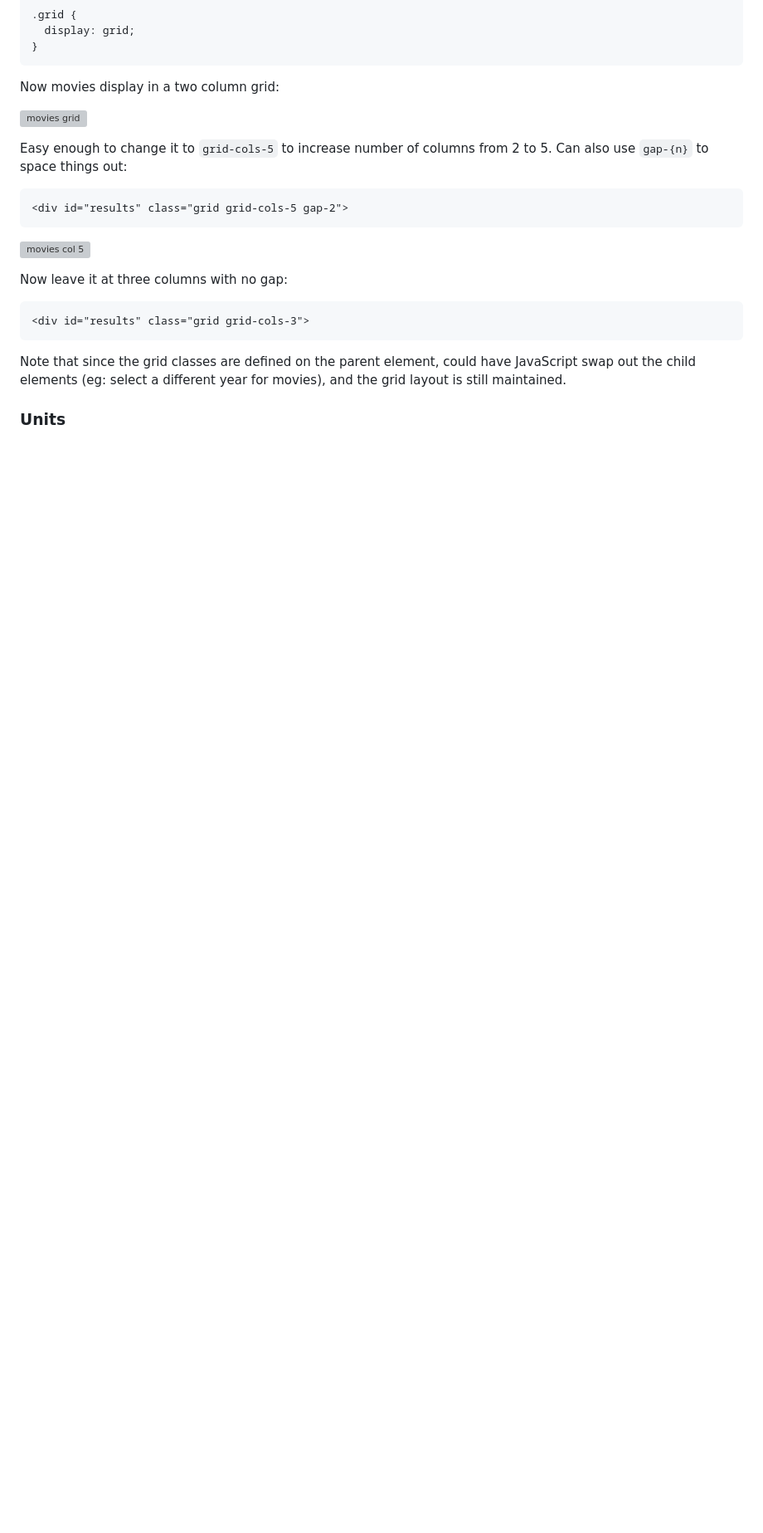
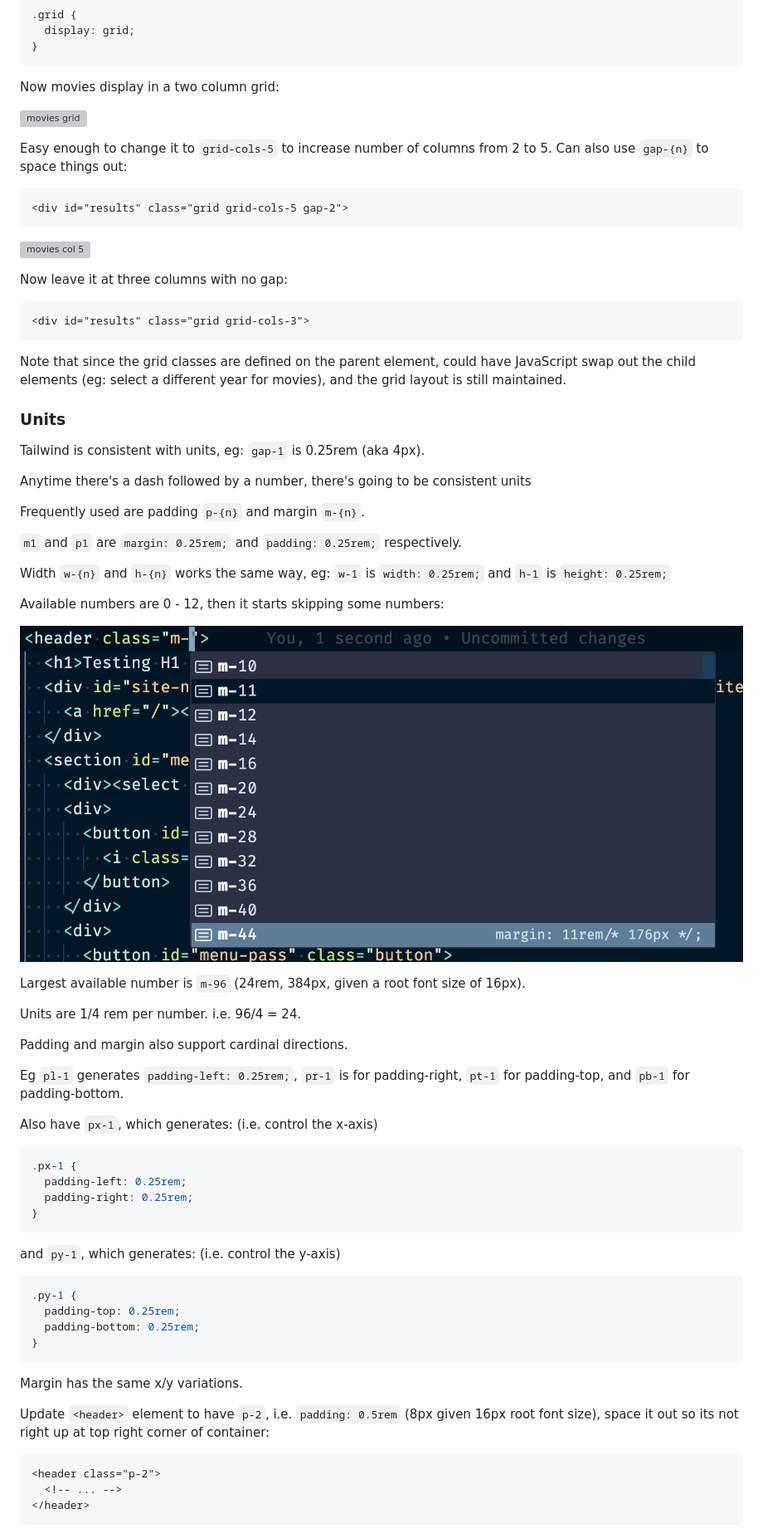
Before and after one commit to danielabar/tailwind-css-pluralsight, a Markdown page: README.md, the part around the change printed below. Shown: that part at 83% size. Rendered like a GitHub page; pictures changed too: doc-images/numbers.png (added); blank space fills up the shorter version; grey boxes are pictures that could not be loaded.

Commit message:
units wip

````diff
--- a/README.md
+++ b/README.md
@@ -871,3 +871,54 @@ Now leave it at three columns with no gap:
 Note that since the grid classes are defined on the parent element, could have JavaScript swap out the child elements (eg: select a different year for movies), and the grid layout is still maintained.
 
 ### Units
+
+Tailwind is consistent with units, eg: `gap-1` is 0.25rem (aka 4px).
+
+Anytime there's a dash followed by a number, there's going to be consistent units
+
+Frequently used are padding `p-{n}` and margin `m-{n}`.
+
+`m1` and `p1` are `margin: 0.25rem;` and `padding: 0.25rem;` respectively.
+
+Width `w-{n}` and `h-{n}` works the same way, eg: `w-1` is `width: 0.25rem;` and `h-1` is `height: 0.25rem;`
+
+Available numbers are 0 - 12, then it starts skipping some numbers:
+
+![numbers](doc-images/numbers.png "numbers")
+
+Largest available number is `m-96` (24rem, 384px, given a root font size of 16px).
+
+Units are 1/4 rem per number. i.e. 96/4 = 24.
+
+Padding and margin also support cardinal directions.
+
+Eg `pl-1` generates `padding-left: 0.25rem;`, `pr-1` is for padding-right, `pt-1` for padding-top, and `pb-1` for padding-bottom.
+
+Also have `px-1`, which generates: (i.e. control the x-axis)
+
+```css
+.px-1 {
+  padding-left: 0.25rem;
+  padding-right: 0.25rem;
+}
+```
+
+and `py-1`, which generates: (i.e. control the y-axis)
+
+```css
+.py-1 {
+  padding-top: 0.25rem;
+  padding-bottom: 0.25rem;
+}
+```
+
+Margin has the same x/y variations.
+
+Update `<header>` element to have `p-2`, i.e. `padding: 0.5rem` (8px given 16px root font size), space it out so its not right up at top right corner of container:
+
+```htm
+<header class="p-2">
+  <!-- ... -->
+</header>
+```
+
````
Also changed, not shown: other parts of README.md (+132 -0 lines), doc-images/header-p2.png (added), doc-images/padding-top-override.png (added), 5 other files.
